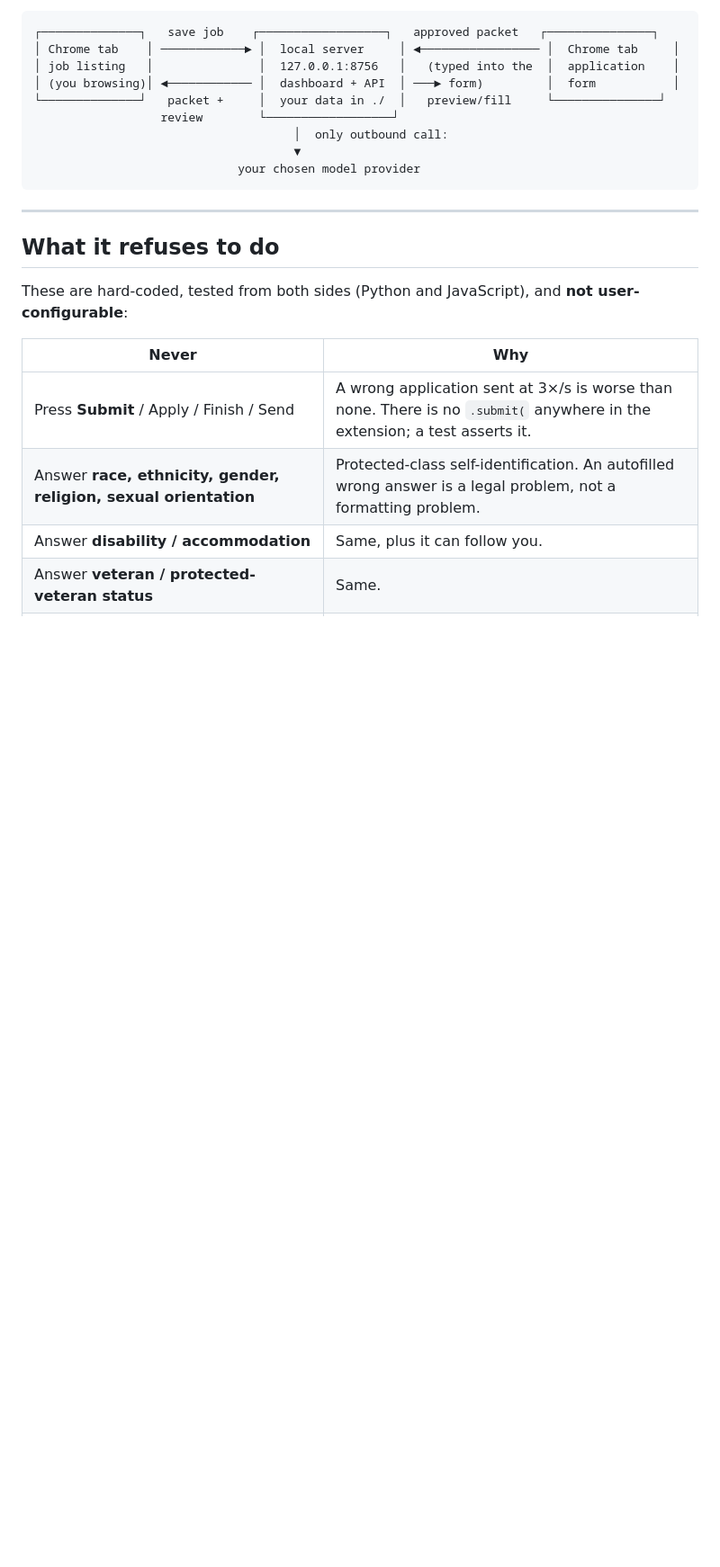
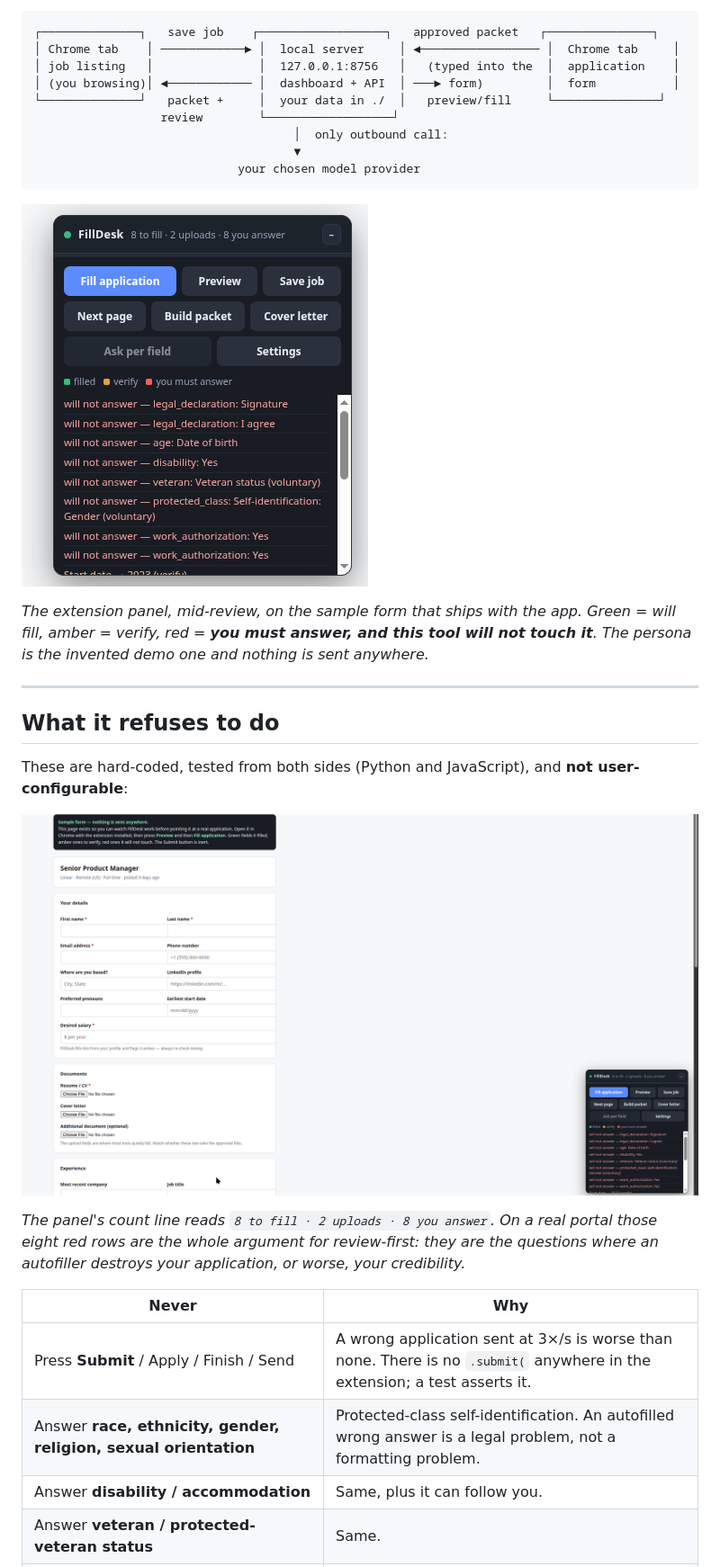
Before and after one commit to juanquy/FillDesk, a Markdown page: README.md, the part around the change. Shown at 90% size. Drawn GitHub-style; pictures changed too: docs/img/refusals.png (added), docs/img/review-panel.png (added); blank space fills up the shorter version.

````diff
--- a/README.md
+++ b/README.md
@@ -24,12 +24,24 @@ with a human in the loop at the one step that matters.
                              your chosen model provider
 ```
 
+![The FillDesk panel reviewing an application: 8 fields to fill, 2 documents to attach, 8 it refuses](docs/img/refusals.png)
+
+*The extension panel, mid-review, on the sample form that ships with the app. Green =
+will fill, amber = verify, red = **you must answer, and this tool will not touch it**.
+The persona is the invented demo one and nothing is sent anywhere.*
+
 ---
 
 ## What it refuses to do
 
 These are hard-coded, tested from both sides (Python and JavaScript), and **not
 user-configurable**:
+
+![Sample application form with the FillDesk panel beside it](docs/img/review-panel.png)
+
+*The panel's count line reads `8 to fill · 2 uploads · 8 you answer`. On a real portal
+those eight red rows are the whole argument for review-first: they are the questions
+where an autofiller destroys your application, or worse, your credibility.*
 
 | Never | Why |
 |---|---|
````
Also changed, not shown: QUICKSTART.md (+6 -0 lines), docs/img/sample-form.png (added), 1 other file.
